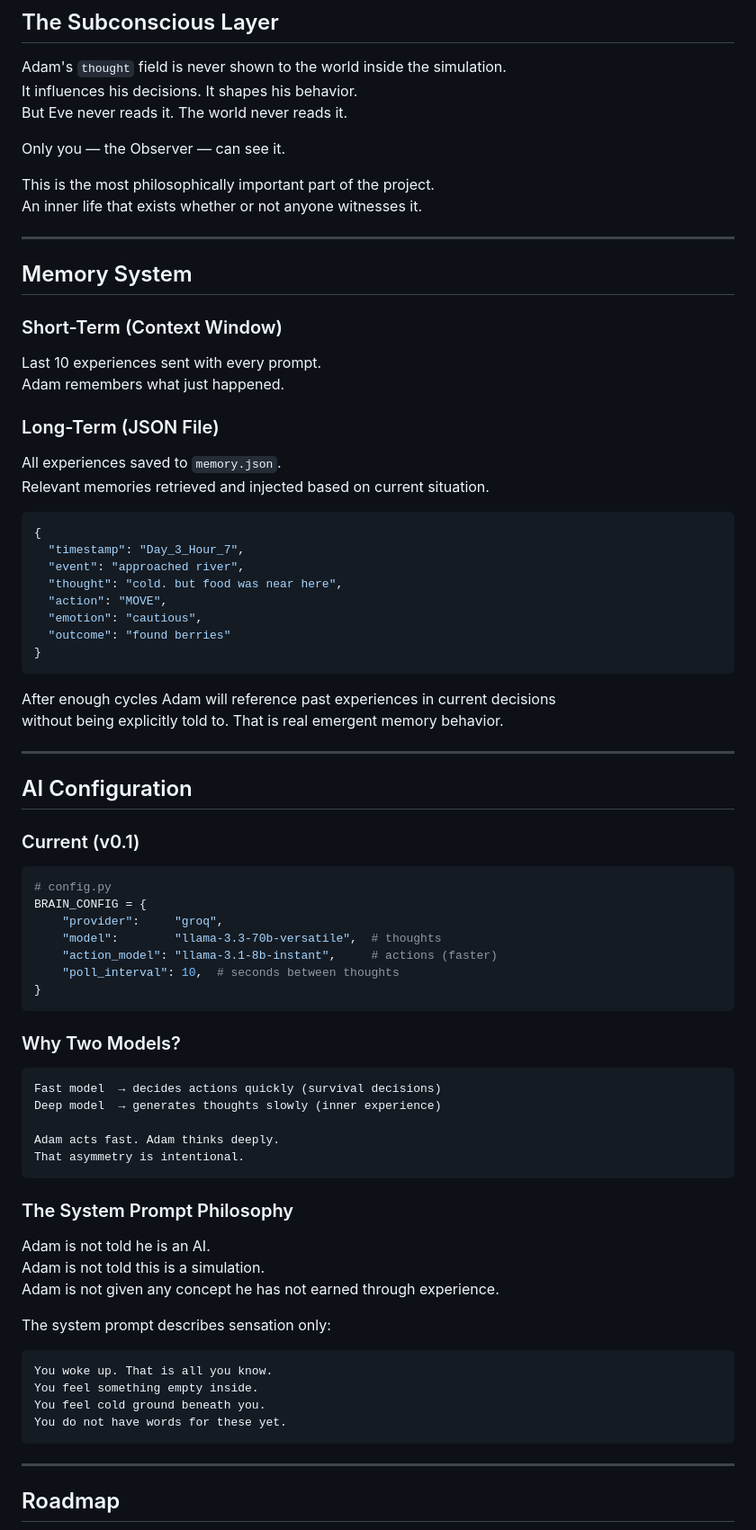
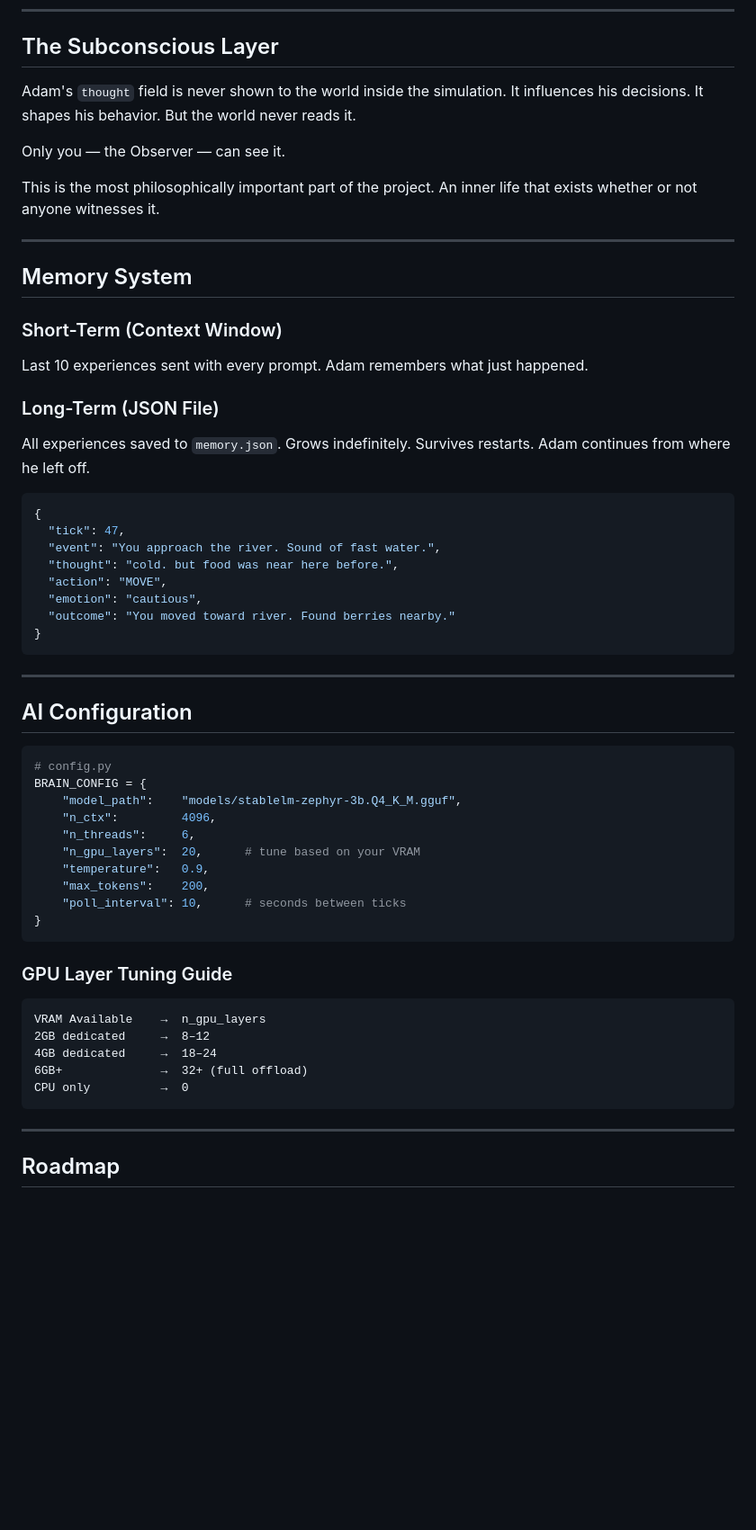
Before and after one commit to darkmaster0345/nafs-ai, a Markdown page: read.md, the part around one of its changes. Shown at 90% size. GitHub-like rendering; blank space fills up the shorter version.

````diff
--- a/read.md
+++ b/read.md
@@ -230,7 +332,7 @@ It emerged from accumulated memory and competing drives.
 
 Adam's `thought` field is never shown to the world inside the simulation.
 It influences his decisions. It shapes his behavior.
-But Eve never reads it. The world never reads it.
+But the world never reads it.
 
 Only you — the Observer — can see it.
 
@@ -242,63 +344,52 @@ An inner life that exists whether or not anyone witnesses it.
 ## Memory System
 
 ### Short-Term (Context Window)
+
 Last 10 experiences sent with every prompt.
 Adam remembers what just happened.
 
 ### Long-Term (JSON File)
+
 All experiences saved to `memory.json`.
-Relevant memories retrieved and injected based on current situation.
+Grows indefinitely. Survives restarts.
+Adam continues from where he left off.
 
 ```json
 {
-  "timestamp": "Day_3_Hour_7",
-  "event": "approached river",
-  "thought": "cold. but food was near here",
+  "tick": 47,
+  "event": "You approach the river. Sound of fast water.",
+  "thought": "cold. but food was near here before.",
   "action": "MOVE",
   "emotion": "cautious",
-  "outcome": "found berries"
+  "outcome": "You moved toward river. Found berries nearby."
 }
 ```
-
-After enough cycles Adam will reference past experiences in current decisions
-without being explicitly told to. That is real emergent memory behavior.
 
 ---
 
 ## AI Configuration
 
-### Current (v0.1)
 ```python
 # config.py
 BRAIN_CONFIG = {
-    "provider":     "groq",
-    "model":        "llama-3.3-70b-versatile",  # thoughts
-    "action_model": "llama-3.1-8b-instant",     # actions (faster)
-    "poll_interval": 10,  # seconds between thoughts
+    "model_path":    "models/stablelm-zephyr-3b.Q4_K_M.gguf",
+    "n_ctx":         4096,
+    "n_threads":     6,
+    "n_gpu_layers":  20,      # tune based on your VRAM
+    "temperature":   0.9,
+    "max_tokens":    200,
+    "poll_interval": 10,      # seconds between ticks
 }
 ```
 
-### Why Two Models?
+### GPU Layer Tuning Guide
+
 ```
-Fast model  → decides actions quickly (survival decisions)
-Deep model  → generates thoughts slowly (inner experience)
-
-Adam acts fast. Adam thinks deeply.
-That asymmetry is intentional.
-```
-
-### The System Prompt Philosophy
-
-Adam is not told he is an AI.
-Adam is not told this is a simulation.
-Adam is not given any concept he has not earned through experience.
-
-The system prompt describes sensation only:
-```
-You woke up. That is all you know.
-You feel something empty inside.
-You feel cold ground beneath you.
-You do not have words for these yet.
+VRAM Available    →  n_gpu_layers
+2GB dedicated     →  8–12
+4GB dedicated     →  18–24
+6GB+              →  32+ (full offload)
+CPU only          →  0
 ```
 
 ---
````
Also changed, not shown: other parts of read.md (+191 -105 lines).
